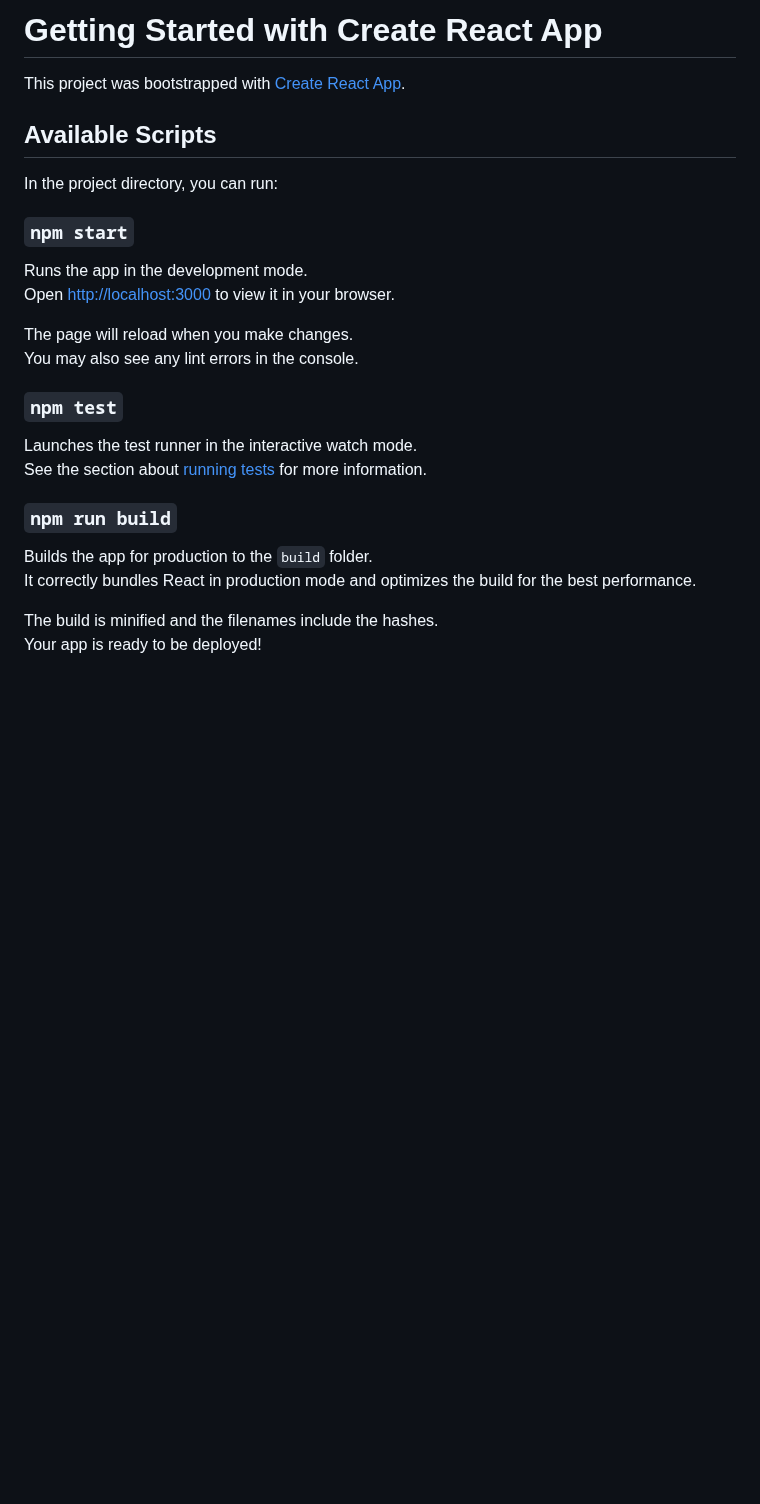
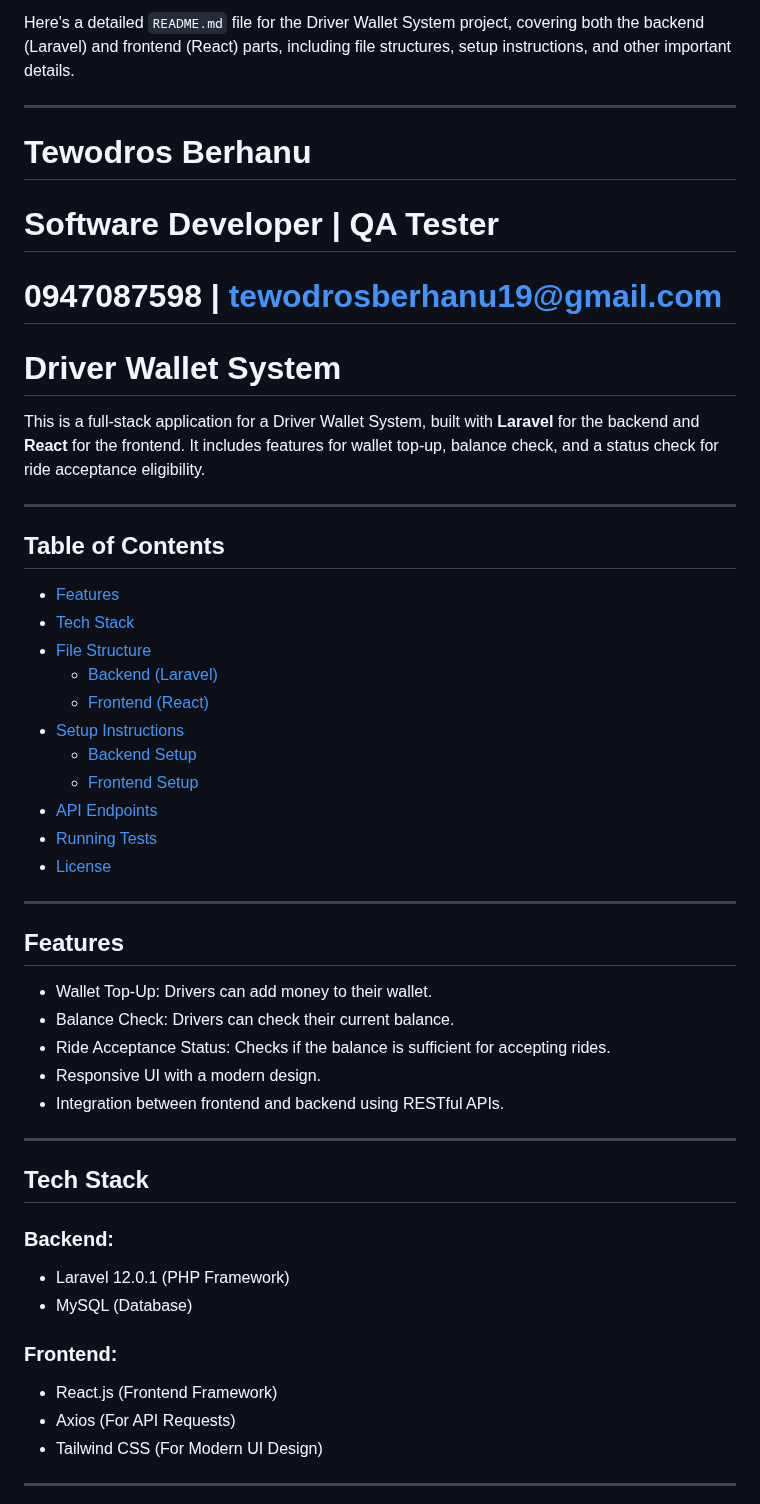
Before and after one commit to tediyo/EMG-Driver-Wallet, a Markdown page: driver-wallet-frontend/README.md, the part around one of its changes. Drawn GitHub-style; blank space fills up the shorter version.

```diff
--- a/driver-wallet-frontend/README.md
+++ b/driver-wallet-frontend/README.md
@@ -1,29 +1,49 @@
-# Getting Started with Create React App
+Here's a detailed `README.md` file for the Driver Wallet System project, covering both the backend (Laravel) and frontend (React) parts, including file structures, setup instructions, and other important details.
 
-This project was bootstrapped with [Create React App](https://github.com/facebook/create-react-app).
+---
+# Tewodros Berhanu
+# Software Developer | QA Tester
+# 0947087598 | tewodrosberhanu19@gmail.com
 
-## Available Scripts
+# Driver Wallet System
 
-In the project directory, you can run:
+This is a full-stack application for a Driver Wallet System, built with **Laravel** for the backend and **React** for the frontend. It includes features for wallet top-up, balance check, and a status check for ride acceptance eligibility.
 
-### `npm start`
+---
 
-Runs the app in the development mode.\
-Open [http://localhost:3000](http://localhost:3000) to view it in your browser.
+## Table of Contents
+- [Features](#features)
+- [Tech Stack](#tech-stack)
+- [File Structure](#file-structure)
+  - [Backend (Laravel)](#backend-laravel)
+  - [Frontend (React)](#frontend-react)
+- [Setup Instructions](#setup-instructions)
+  - [Backend Setup](#backend-setup)
+  - [Frontend Setup](#frontend-setup)
+- [API Endpoints](#api-endpoints)
+- [Running Tests](#running-tests)
+- [License](#license)
 
-The page will reload when you make changes.\
-You may also see any lint errors in the console.
+---
 
-### `npm test`
+## Features
+- Wallet Top-Up: Drivers can add money to their wallet.
+- Balance Check: Drivers can check their current balance.
+- Ride Acceptance Status: Checks if the balance is sufficient for accepting rides.
+- Responsive UI with a modern design.
+- Integration between frontend and backend using RESTful APIs.
 
-Launches the test runner in the interactive watch mode.\
-See the section about [running tests](https://facebook.github.io/create-react-app/docs/running-tests) for more information.
+---
 
-### `npm run build`
+## Tech Stack
+### Backend:
+- Laravel 12.0.1 (PHP Framework)
+- MySQL (Database)
 
-Builds the app for production to the `build` folder.\
-It correctly bundles React in production mode and optimizes the build for the best performance.
+### Frontend:
+- React.js (Frontend Framework)
+- Axios (For API Requests)
+- Tailwind CSS (For Modern UI Design)
 
-The build is minified and the filenames include the hashes.\
-Your app is ready to be deployed!
+---
 
```
Also changed, not shown: other parts of driver-wallet-frontend/README.md (+152 -21 lines), README.md (+199 -43 lines).
